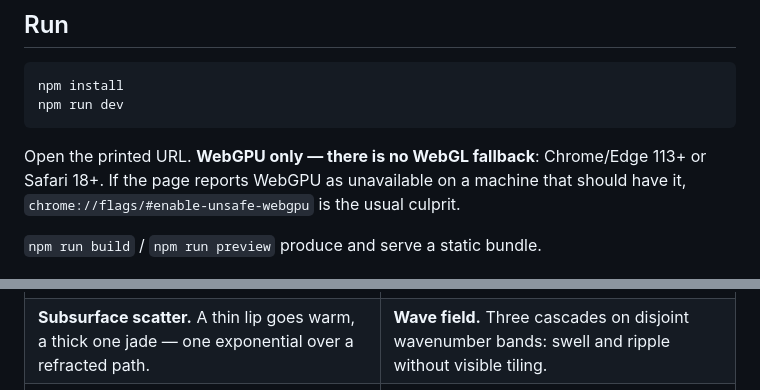
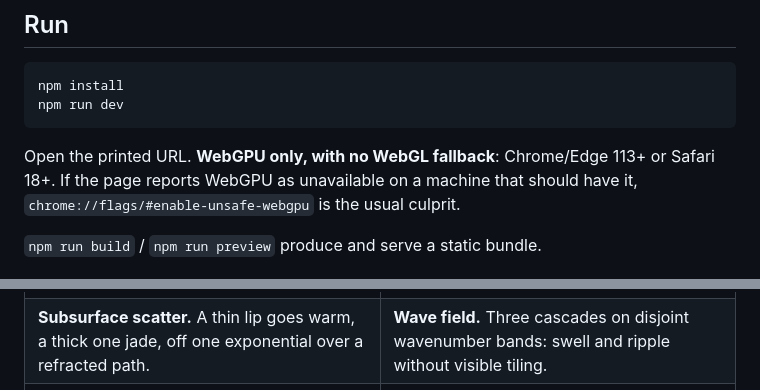
Before and after one commit to CNeuses/poseidon-ocean, a Markdown page: README.md, 2 parts joined by grey strips. Rendered like a GitHub page.

````diff
--- a/README.md
+++ b/README.md
@@ -20,7 +20,7 @@ npm install
 npm run dev
 ```
 
-Open the printed URL. **WebGPU only — there is no WebGL fallback**: Chrome/Edge 113+ or
+Open the printed URL. **WebGPU only, with no WebGL fallback**: Chrome/Edge 113+ or
 Safari 18+. If the page reports WebGPU as unavailable on a machine that should have it,
 `chrome://flags/#enable-unsafe-webgpu` is the usual culprit.
 
@@ -60,7 +60,7 @@ bottom-left switch sea palette (tropical green ↔ open-ocean blue) and sky rig
     <td><img src="docs/img/wavefield.jpg" alt="The wave field seen from 90 m up"></td>
   </tr>
   <tr>
-    <td><b>Subsurface scatter.</b> A thin lip goes warm, a thick one jade — one exponential over a refracted path.</td>
+    <td><b>Subsurface scatter.</b> A thin lip goes warm, a thick one jade, off one exponential over a refracted path.</td>
     <td><b>Wave field.</b> Three cascades on disjoint wavenumber bands: swell and ripple without visible tiling.</td>
   </tr>
   <tr>
````
Also changed, not shown: other parts of README.md (+4 -4 lines).
